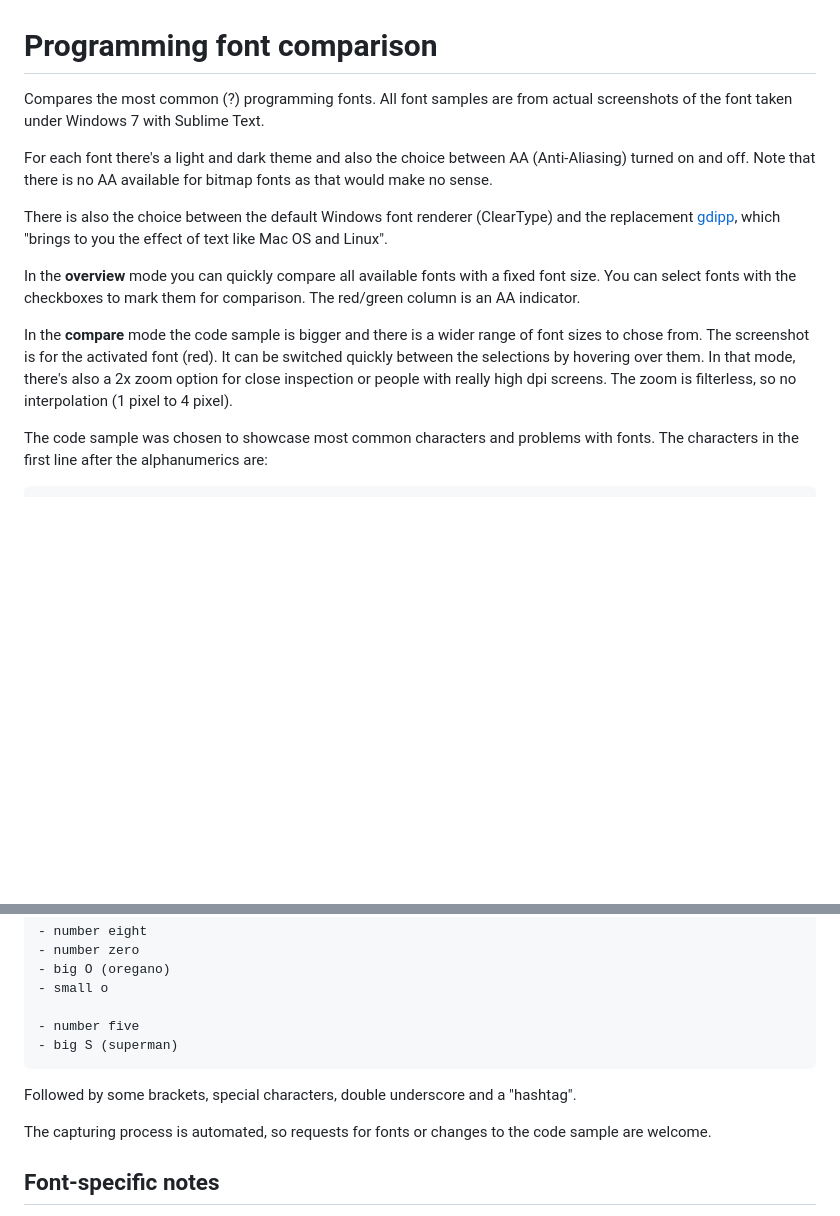
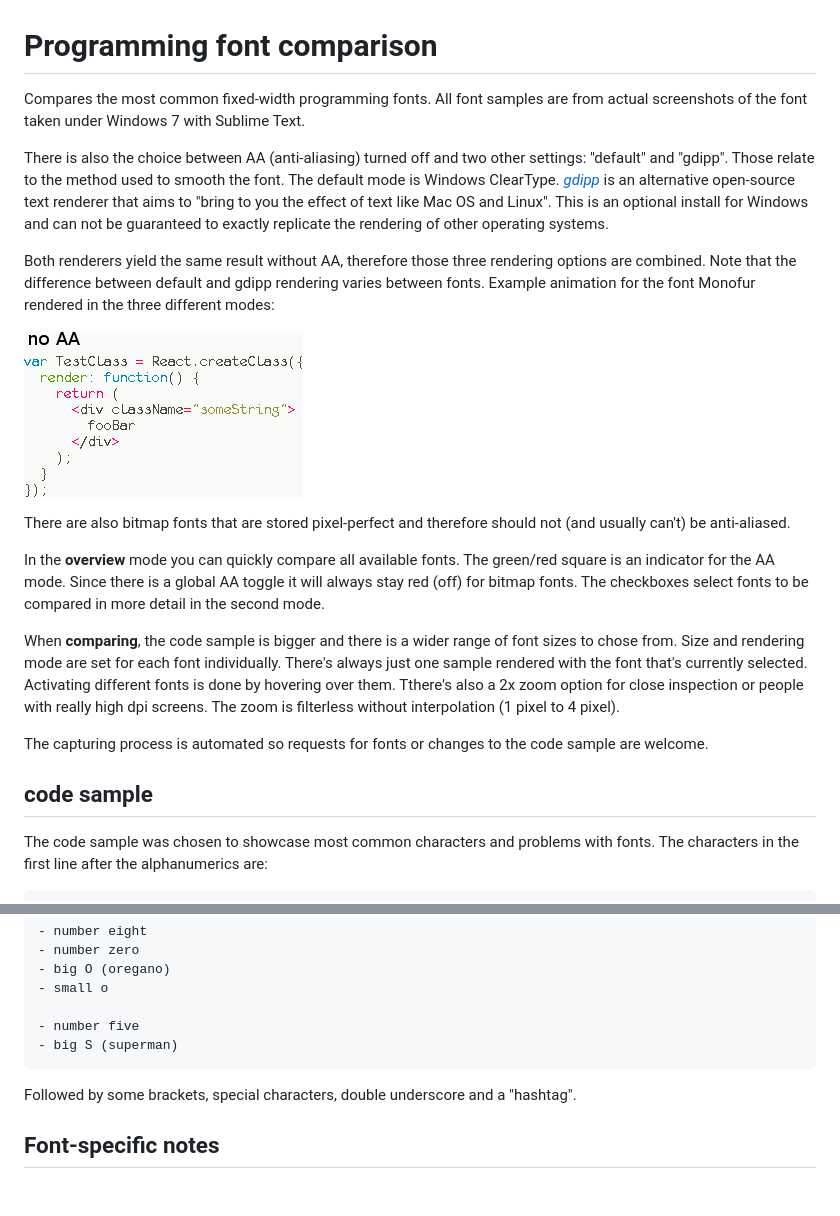
Before and after one commit to s9w/font_compare, a Markdown page: README.md, 2 parts joined by grey strips. Drawn GitHub-style; pictures changed too: aa_anim.gif (added); blank space fills up the shorter version.

Commit message:
Readme improvements

```diff
--- a/README.md
+++ b/README.md
@@ -1,15 +1,22 @@
 # Programming font comparison
 
-Compares the most common (?) programming fonts. All font samples are from actual screenshots of the font taken under Windows 7 with Sublime Text.
+Compares the most common fixed-width programming fonts. All font samples are from actual screenshots of the font taken under Windows 7 with Sublime Text.
 
-For each font there's a light and dark theme and also the choice between AA (Anti-Aliasing) turned on and off. Note that there is no AA available for bitmap fonts as that would make no sense.
+There is also the choice between AA (anti-aliasing) turned off and two other settings: "default" and "gdipp". Those relate to the method used to smooth the font. The default mode is Windows ClearType. [*gdipp*](https://code.google.com/p/gdipp/) is an alternative open-source text renderer that aims to "bring to you the effect of text like Mac OS and Linux". This is an optional install for Windows and can not be guaranteed to exactly replicate the rendering of other operating systems.
 
-There is also the choice between the default Windows font renderer (ClearType) and the replacement [gdipp](https://code.google.com/p/gdipp/), which "brings to you the effect of text like Mac OS and Linux".
+Both renderers yield the same result without AA, therefore those three rendering options are combined. Note that the difference between default and gdipp rendering varies between fonts. Example animation for the font Monofur rendered in the three different modes:
 
-In the **overview** mode you can quickly compare all available fonts with a fixed font size. You can select fonts with the checkboxes to mark them for comparison. The red/green column is an AA indicator.
+![](https://raw.githubusercontent.com/s9w/font_compare/master/aa_anim.gif)
 
-In the **compare** mode the code sample is bigger and there is a wider range of font sizes to chose from. The screenshot is for the activated font (red). It can be switched quickly between the selections by hovering over them. In that mode, there's also a 2x zoom option for close inspection or people with really high dpi screens. The zoom is filterless, so no interpolation (1 pixel to 4 pixel).
+There are also bitmap fonts that are stored pixel-perfect and therefore should not (and usually can't) be anti-aliased.
 
+In the **overview** mode you can quickly compare all available fonts. The green/red square is an indicator for the AA mode. Since there is a global AA toggle it will always stay red (off) for bitmap fonts. The checkboxes select fonts to be compared in more detail in the second mode.
+
+When **comparing**, the code sample is bigger and there is a wider range of font sizes to chose from. Size and rendering mode are set for each font individually. There's always just one sample rendered with the font that's currently selected. Activating different fonts is done by hovering over them. Tthere's also a 2x zoom option for close inspection or people with really high dpi screens. The zoom is filterless without interpolation (1 pixel to 4 pixel).
+
+The capturing process is automated so requests for fonts or changes to the code sample are welcome.
+
+## code sample
 The code sample was chosen to showcase most common characters and problems with fonts. The characters in the first line after the alphanumerics are:
 
 	- the number one
@@ -28,8 +35,6 @@ The code sample was chosen to showcase most common characters and problems with
 
 Followed by some brackets, special characters, double underscore and a "hashtag".
 
-The capturing process is automated, so requests for fonts or changes to the code sample are welcome.
-
 ## Font-specific notes
 - **Monoid** and **Input** are both highly customizable, offering alternatives for commonly controversial letters. This site features only the default versions.
 - **Office Code Pro** and **Meslo** also offer a Dotted Zero version.
```
